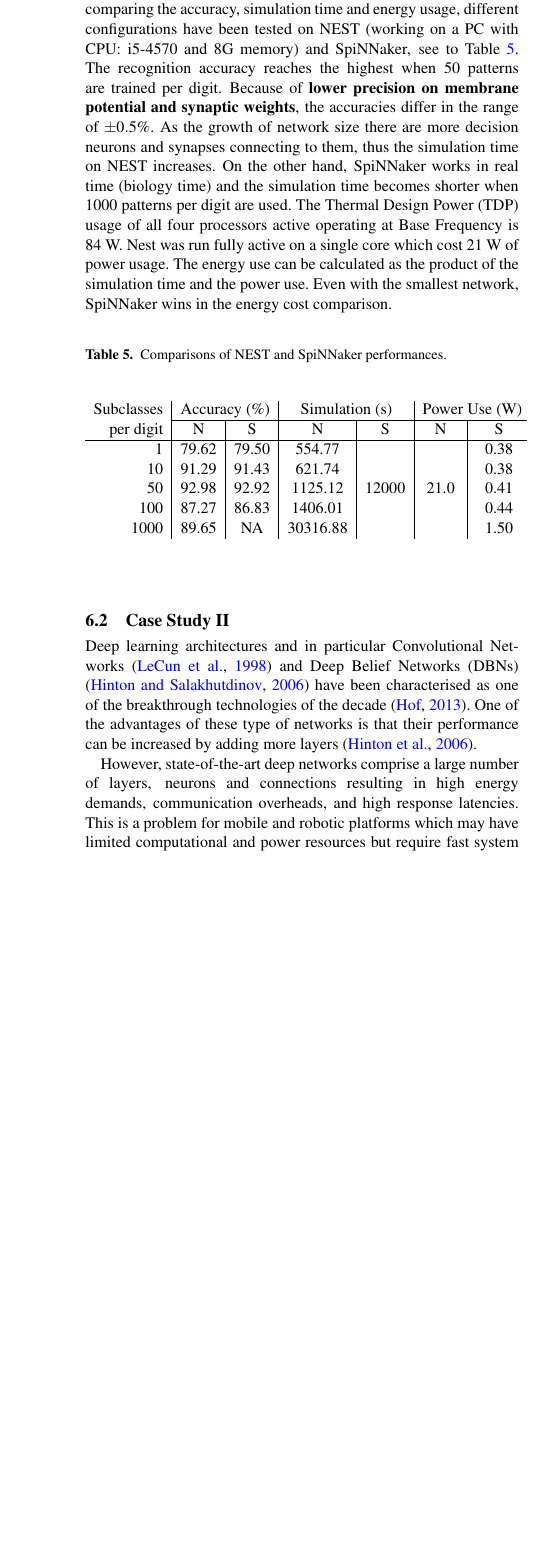
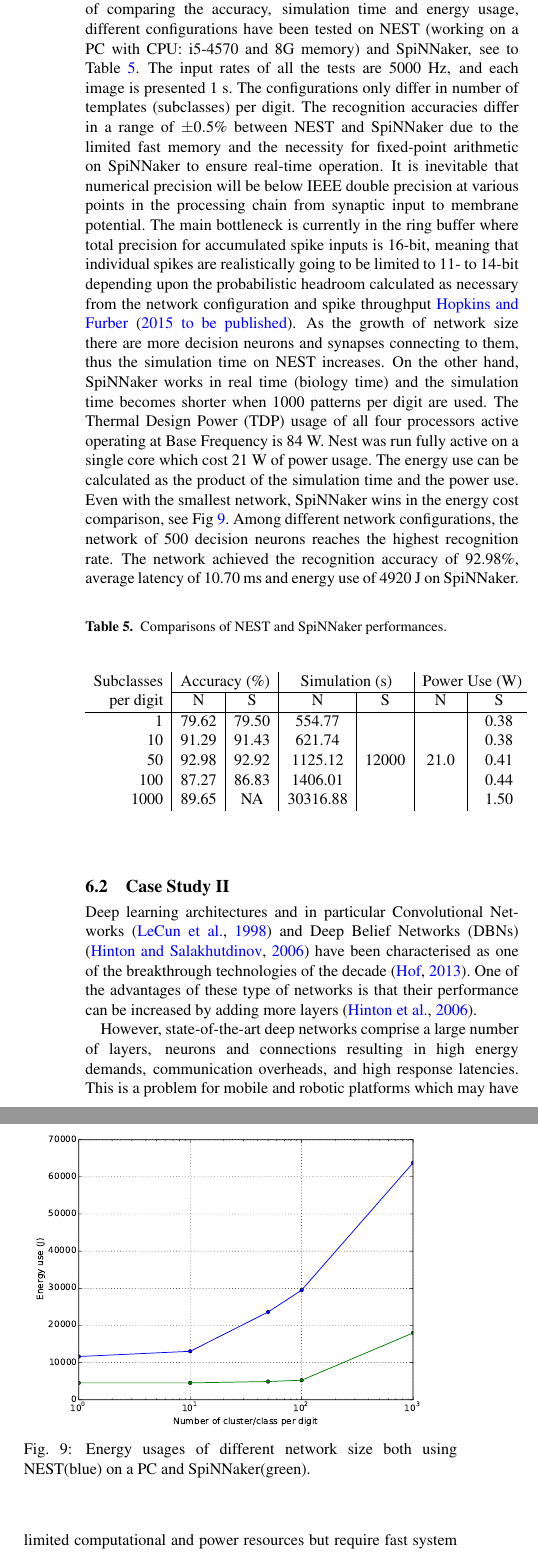
Before and after one commit to qian-liu/benchmarking, a LaTeX paper (benchmarking2015.tex, which reads 6_Test.tex): part of one column of page 10 of 15 before the commit and two parts of the columns of page 10 of 15 after it, the two joined at a grey line, cut so that both start at the same text, the shorter picture padded with empty space. Compiled offline with pdfLaTeX.

Commit message:
pdf figures

```diff
--- a/6_Test.tex
+++ b/6_Test.tex
@@ -153,14 +153,20 @@ As long as there are enough spikes to trigger the decision neurons to spike, inc
 
 Regarding the network size, it not only influences the accuracy of a model but also the time taken for simulation on specific platforms thus impacting the energy usage on the hardware.
 For the purpose of comparing the accuracy, simulation time and energy usage, different configurations have been tested on NEST (working on a PC with CPU: i5-4570 and 8G memory) and SpiNNaker, see to Table~\ref{tbl:compare}.
-The recognition accuracy reaches the highest when 50 patterns are trained per digit.
-Because of \textbf{lower precision on membrane potential and synaptic weights}, the accuracies differ in the range of $\pm0.5\%$.
+The input rates of all the tests are 5000~Hz, and each image is presented 1~s.
+The configurations only differ in number of templates (subclasses) per digit.
+The recognition accuracies differ in a range of $\pm0.5\%$ between NEST and SpiNNaker due to the limited fast memory and the necessity for fixed-point arithmetic on SpiNNaker to ensure real-time operation.
+It is inevitable that numerical precision will be below IEEE double precision at various points in the processing chain from synaptic input to membrane potential.
+The main bottleneck is currently in the ring buffer where total precision for accumulated spike inputs is 16-bit, meaning that individual spikes are realistically going to be limited to 11- to 14-bit depending upon the probabilistic headroom calculated as necessary from the network configuration and spike throughput~\cite{Hopkins2015Accuracy}.
 As the growth of network size there are more decision neurons and synapses connecting to them, thus the simulation time on NEST increases.
 On the other hand, SpiNNaker works in real time (biology time) and the simulation time becomes shorter when 1000 patterns per digit are used.
 The Thermal Design Power (TDP) usage of all four processors active operating at Base Frequency is 84~W.
 Nest was run fully active on a single core which cost 21~W of power usage.
 The energy use can be calculated as the product of the simulation time and the power use.
-Even with the smallest network, SpiNNaker wins in the energy cost comparison.
+Even with the smallest network, SpiNNaker wins in the energy cost comparison, see Fig~\ref{fig:energy}.
+Among different network configurations, the network of 500 decision neurons reaches the highest recognition rate.
+%The recognition accuracy reaches the highest (92.98\%) when 50 patterns are trained per digit.
+The network achieved the recognition accuracy of 92.98\%, average latency of 10.70~ms and energy use of 4920~J on SpiNNaker.
 
 \begin{table}[h]
 \caption{Comparisons of NEST and SpiNNaker performances.}
@@ -184,7 +190,12 @@ Even with the smallest network, SpiNNaker wins in the energy cost comparison.
 \end{center}
 \end{table}
 
-
+\begin{figure}[hbt!]
+	\centering
+	\includegraphics[width=0.48\textwidth]{images/energy.pdf}
+	\caption{Energy usages of different network size both using NEST(blue) on a PC and SpiNNaker(green).}
+	\label{fig:energy}
+\end{figure}
 \subsection{Case Study II}
 % brief intro about dbn
 Deep learning architectures and in particular Convolutional Networks \citep{lecun1998gradient} and Deep Belief Networks (DBNs) \citep{Hinton_etal_2006} have been characterised as one of the breakthrough technologies of the decade \citep{MIT_TechReview}. One of the advantages of these type of networks is that their performance can be increased by adding more layers \citep{Hinton_Contr_Divergence2006}.
```
Also changed, not shown: 4_Database.tex (+2 -2 lines), 5_Evaluate.tex (+2 -2 lines), ref.bib (+7 -0 lines), images/acc_dur.pdf (added), images/acc_rate.pdf (added), images/energy.pdf (added), images/flash_full.pdf (added), images/flash_full_order.pdf (added), images/lat_dur.pdf (added), images/lat_rate.pdf (added), images/zero.pdf, 6_Test.tex (12 more changed lines).
